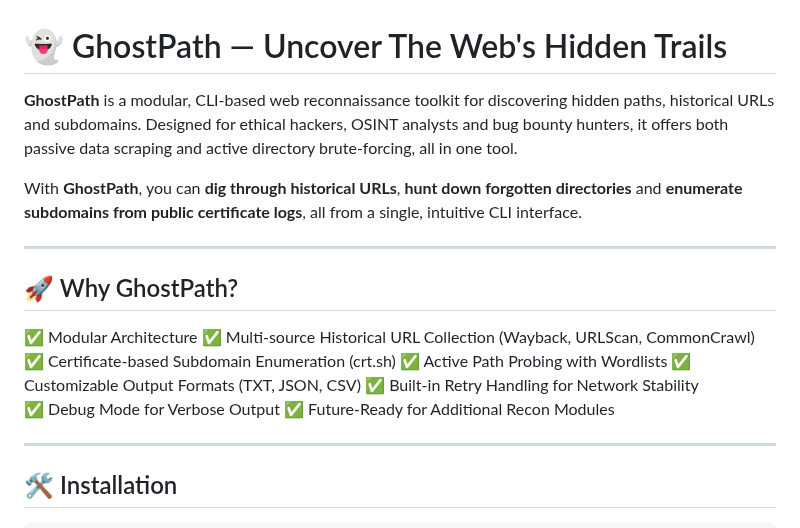
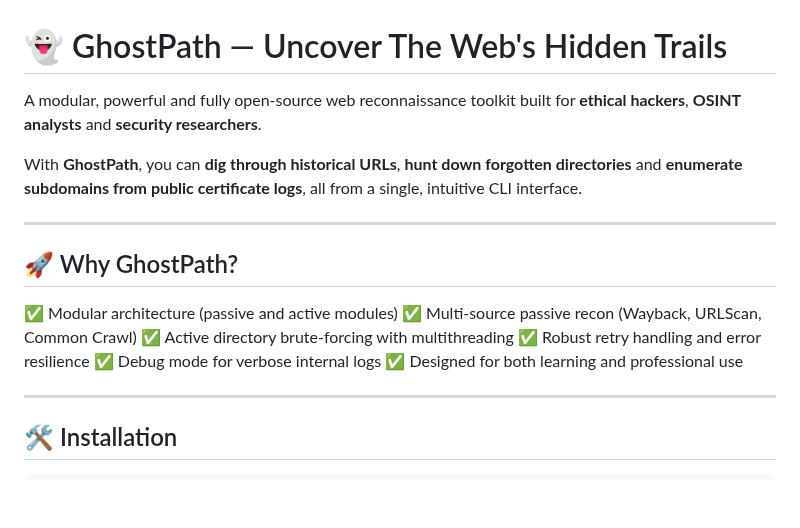
Before and after one commit to atharvbyadav/GhostPath, a Markdown page: README.md, the part around one of its changes. Drawn GitHub-style; blank space fills up the shorter version.

```diff
--- a/README.md
+++ b/README.md
@@ -1,6 +1,6 @@
 # 👻 GhostPath — Uncover The Web's Hidden Trails
 
-**GhostPath** is a modular, CLI-based web reconnaissance toolkit for discovering hidden paths, historical URLs and subdomains. Designed for ethical hackers, OSINT analysts and bug bounty hunters, it offers both passive data scraping and active directory brute-forcing, all in one tool.
+A modular, powerful and fully open-source web reconnaissance toolkit built for **ethical hackers**, **OSINT analysts** and **security researchers**.
 
 With **GhostPath**, you can **dig through historical URLs**, **hunt down forgotten directories** and **enumerate subdomains from public certificate logs**, all from a single, intuitive CLI interface.
 
@@ -8,14 +8,12 @@ With **GhostPath**, you can **dig through historical URLs**, **hunt down forgott
 
 ## 🚀 Why GhostPath?
 
-✅ Modular Architecture
-✅ Multi-source Historical URL Collection (Wayback, URLScan, CommonCrawl)
-✅ Certificate-based Subdomain Enumeration (crt.sh)
-✅ Active Path Probing with Wordlists
-✅ Customizable Output Formats (TXT, JSON, CSV)
-✅ Built-in Retry Handling for Network Stability
-✅ Debug Mode for Verbose Output
-✅ Future-Ready for Additional Recon Modules
+✅ Modular architecture (passive and active modules)
+✅ Multi-source passive recon (Wayback, URLScan, Common Crawl)
+✅ Active directory brute-forcing with multithreading
+✅ Robust retry handling and error resilience
+✅ Debug mode for verbose internal logs
+✅ Designed for both learning and professional use
 
 ---
 
```
Also changed, not shown: other parts of README.md (+3 -3 lines).
